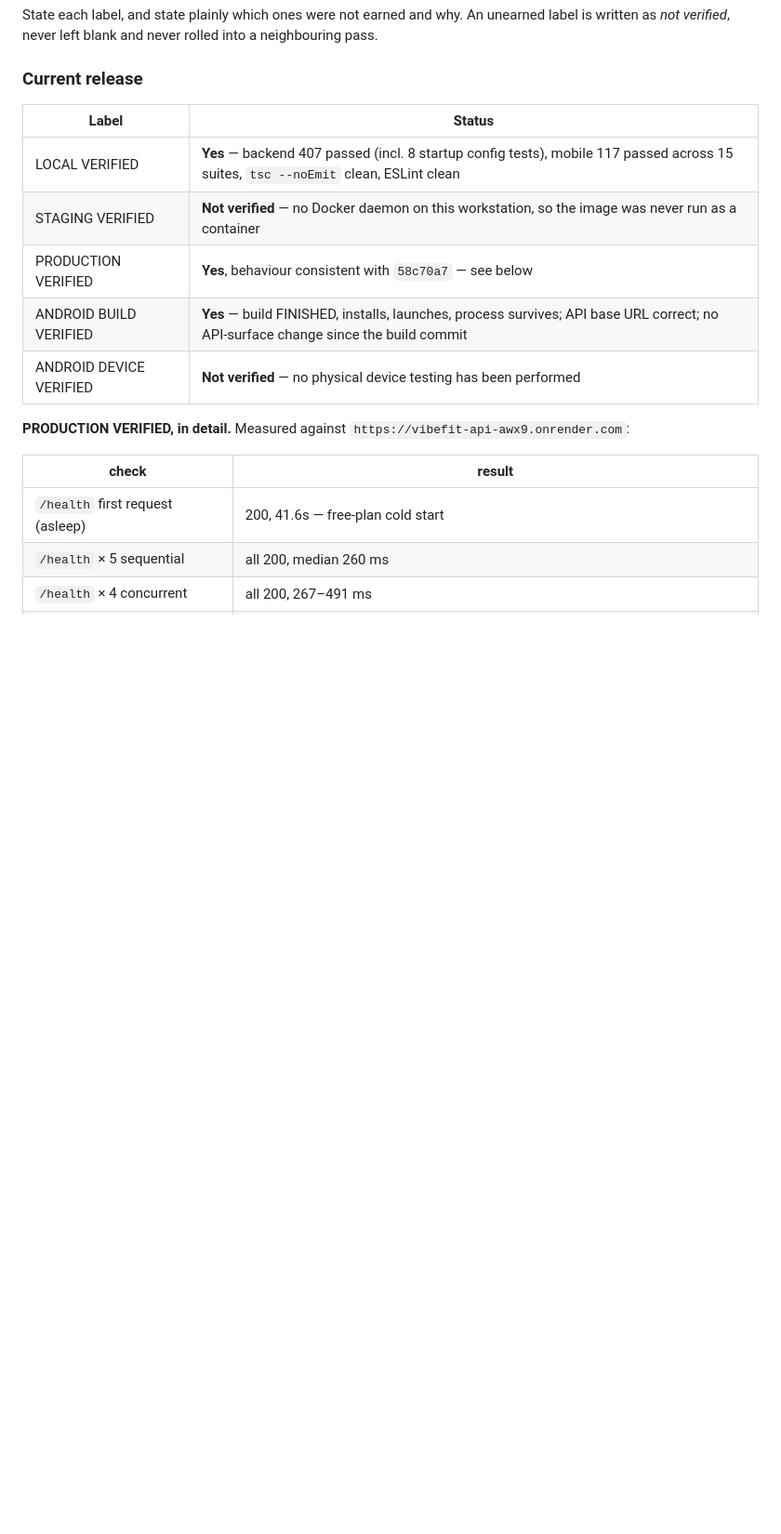
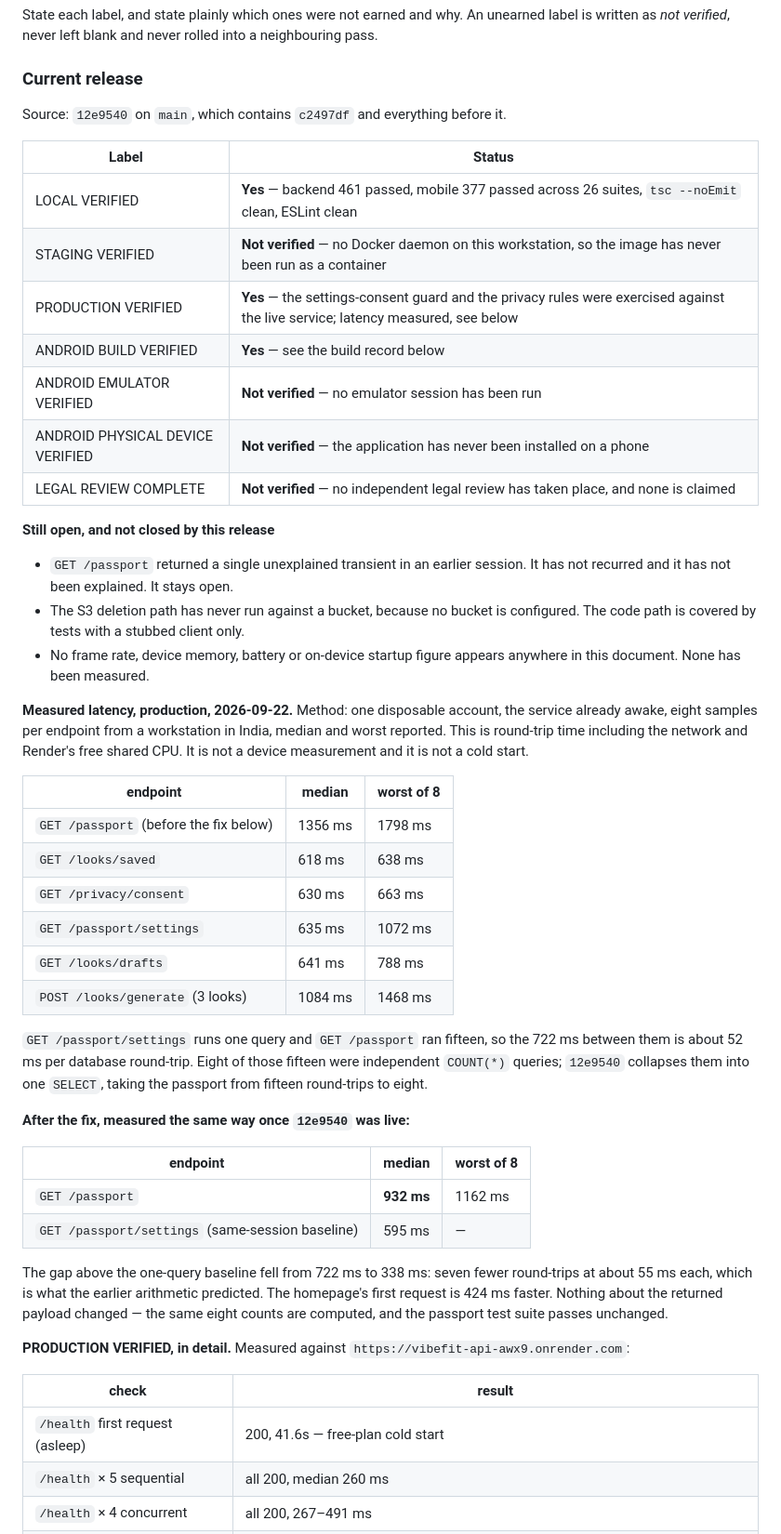
Before and after one commit to piyusha-sayal/VibeFit, a Markdown page: docs/RELEASE_VERIFICATION.md, the part around one of its changes. Shown at 93% size. Drawn GitHub-style; blank space fills up the shorter version.

```diff
--- a/docs/RELEASE_VERIFICATION.md
+++ b/docs/RELEASE_VERIFICATION.md
@@ -111,13 +111,59 @@ into a neighbouring pass.
 
 ### Current release
 
+Source: `12e9540` on `main`, which contains `c2497df` and everything before it.
+
 | Label | Status |
 |---|---|
-| LOCAL VERIFIED | **Yes** — backend 407 passed (incl. 8 startup config tests), mobile 117 passed across 15 suites, `tsc --noEmit` clean, ESLint clean |
-| STAGING VERIFIED | **Not verified** — no Docker daemon on this workstation, so the image was never run as a container |
-| PRODUCTION VERIFIED | **Yes**, behaviour consistent with `58c70a7` — see below |
-| ANDROID BUILD VERIFIED | **Yes** — build FINISHED, installs, launches, process survives; API base URL correct; no API-surface change since the build commit |
-| ANDROID DEVICE VERIFIED | **Not verified** — no physical device testing has been performed |
+| LOCAL VERIFIED | **Yes** — backend 461 passed, mobile 377 passed across 26 suites, `tsc --noEmit` clean, ESLint clean |
+| STAGING VERIFIED | **Not verified** — no Docker daemon on this workstation, so the image has never been run as a container |
+| PRODUCTION VERIFIED | **Yes** — the settings-consent guard and the privacy rules were exercised against the live service; latency measured, see below |
+| ANDROID BUILD VERIFIED | **Yes** — see the build record below |
+| ANDROID EMULATOR VERIFIED | **Not verified** — no emulator session has been run |
+| ANDROID PHYSICAL DEVICE VERIFIED | **Not verified** — the application has never been installed on a phone |
+| LEGAL REVIEW COMPLETE | **Not verified** — no independent legal review has taken place, and none is claimed |
+
+**Still open, and not closed by this release**
+
+- `GET /passport` returned a single unexplained transient in an earlier
+  session. It has not recurred and it has not been explained. It stays open.
+- The S3 deletion path has never run against a bucket, because no bucket is
+  configured. The code path is covered by tests with a stubbed client only.
+- No frame rate, device memory, battery or on-device startup figure appears
+  anywhere in this document. None has been measured.
+
+**Measured latency, production, 2026-09-22.** Method: one
+disposable account, the service already awake, eight samples per endpoint from
+a workstation in India, median and worst reported. This is round-trip time
+including the network and Render's free shared CPU. It is not a device
+measurement and it is not a cold start.
+
+| endpoint | median | worst of 8 |
+|---|---|---|
+| `GET /passport` (before the fix below) | 1356 ms | 1798 ms |
+| `GET /looks/saved` | 618 ms | 638 ms |
+| `GET /privacy/consent` | 630 ms | 663 ms |
+| `GET /passport/settings` | 635 ms | 1072 ms |
+| `GET /looks/drafts` | 641 ms | 788 ms |
+| `POST /looks/generate` (3 looks) | 1084 ms | 1468 ms |
+
+`GET /passport/settings` runs one query and `GET /passport` ran fifteen, so the
+722 ms between them is about 52 ms per database round-trip. Eight of those
+fifteen were independent `COUNT(*)` queries; `12e9540` collapses them into one
+`SELECT`, taking the passport from fifteen round-trips to eight.
+
+**After the fix, measured the same way once `12e9540` was live:**
+
+| endpoint | median | worst of 8 |
+|---|---|---|
+| `GET /passport` | **932 ms** | 1162 ms |
+| `GET /passport/settings` (same-session baseline) | 595 ms | — |
+
+The gap above the one-query baseline fell from 722 ms to 338 ms: seven fewer
+round-trips at about 55 ms each, which is what the earlier arithmetic
+predicted. The homepage's first request is 424 ms faster. Nothing about the
+returned payload changed — the same eight counts are computed, and the
+passport test suite passes unchanged.
 
 **PRODUCTION VERIFIED, in detail.** Measured against
 `https://vibefit-api-awx9.onrender.com`:
```
Also changed, not shown: other parts of docs/RELEASE_VERIFICATION.md (+66 -0 lines).
